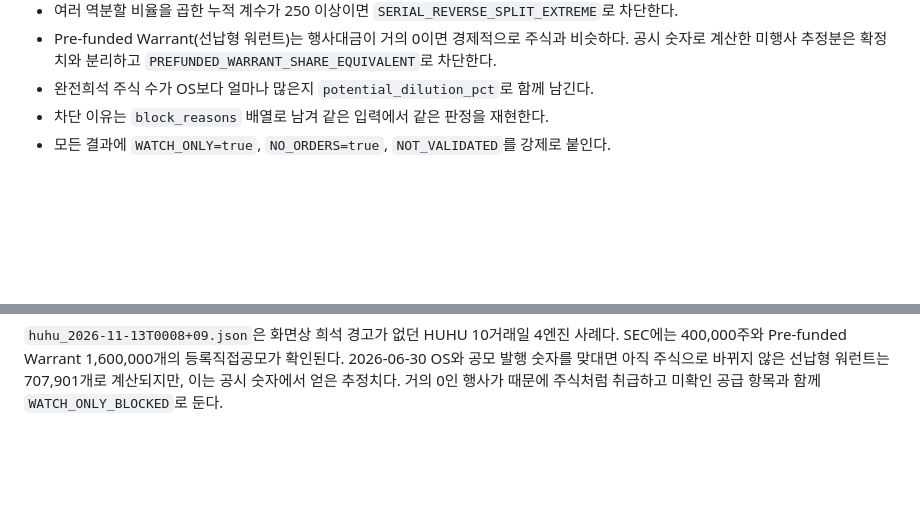
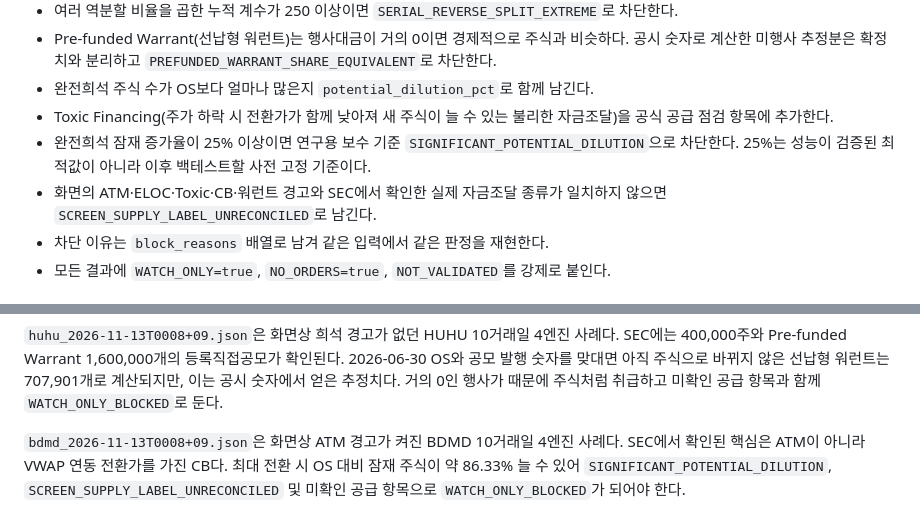
Before and after one commit to roostruth-source/luca-free-eod-research, a Markdown page: research/v10_rabbitstock/README.md, 2 parts joined by grey strips. GitHub-like rendering; blank space fills up the shorter version.

Commit message:
docs(v10): document BDMD supply mismatch

```diff
--- a/research/v10_rabbitstock/README.md
+++ b/research/v10_rabbitstock/README.md
@@ -16,6 +16,9 @@
 - 여러 역분할 비율을 곱한 누적 계수가 250 이상이면 `SERIAL_REVERSE_SPLIT_EXTREME`로 차단한다.
 - Pre-funded Warrant(선납형 워런트)는 행사대금이 거의 0이면 경제적으로 주식과 비슷하다. 공시 숫자로 계산한 미행사 추정분은 확정치와 분리하고 `PREFUNDED_WARRANT_SHARE_EQUIVALENT`로 차단한다.
 - 완전희석 주식 수가 OS보다 얼마나 많은지 `potential_dilution_pct`로 함께 남긴다.
+- Toxic Financing(주가 하락 시 전환가가 함께 낮아져 새 주식이 늘 수 있는 불리한 자금조달)을 공식 공급 점검 항목에 추가한다.
+- 완전희석 잠재 증가율이 25% 이상이면 연구용 보수 기준 `SIGNIFICANT_POTENTIAL_DILUTION`으로 차단한다. 25%는 성능이 검증된 최적값이 아니라 이후 백테스트할 사전 고정 기준이다.
+- 화면의 ATM·ELOC·Toxic·CB·워런트 경고와 SEC에서 확인한 실제 자금조달 종류가 일치하지 않으면 `SCREEN_SUPPLY_LABEL_UNRECONCILED`로 남긴다.
 - 차단 이유는 `block_reasons` 배열로 남겨 같은 입력에서 같은 판정을 재현한다.
 - 모든 결과에 `WATCH_ONLY=true`, `NO_ORDERS=true`, `NOT_VALIDATED`를 강제로 붙인다.
 
@@ -35,3 +38,5 @@ python evaluate_snapshot.py frozen_snapshot.json
 `inlf_2026-11-13T0008+09.json`은 화면상 희석 경고가 없던 INLF 10거래일 4엔진 사례다. SEC 기준 완전희석 주식 수는 직전 Class A OS의 약 29.1배이고, 2026년 두 역분할의 누적 계수는 1대3,200이다. `HIGH_FULLY_DILUTED_MULTIPLE`, `SERIAL_REVERSE_SPLIT_EXTREME` 및 미확인 공급 항목 때문에 `WATCH_ONLY_BLOCKED`가 되어야 한다.
 
 `huhu_2026-11-13T0008+09.json`은 화면상 희석 경고가 없던 HUHU 10거래일 4엔진 사례다. SEC에는 400,000주와 Pre-funded Warrant 1,600,000개의 등록직접공모가 확인된다. 2026-06-30 OS와 공모 발행 숫자를 맞대면 아직 주식으로 바뀌지 않은 선납형 워런트는 707,901개로 계산되지만, 이는 공시 숫자에서 얻은 추정치다. 거의 0인 행사가 때문에 주식처럼 취급하고 미확인 공급 항목과 함께 `WATCH_ONLY_BLOCKED`로 둔다.
+
+`bdmd_2026-11-13T0008+09.json`은 화면상 ATM 경고가 켜진 BDMD 10거래일 4엔진 사례다. SEC에서 확인된 핵심은 ATM이 아니라 VWAP 연동 전환가를 가진 CB다. 최대 전환 시 OS 대비 잠재 주식이 약 86.33% 늘 수 있어 `SIGNIFICANT_POTENTIAL_DILUTION`, `SCREEN_SUPPLY_LABEL_UNRECONCILED` 및 미확인 공급 항목으로 `WATCH_ONLY_BLOCKED`가 되어야 한다.
```
